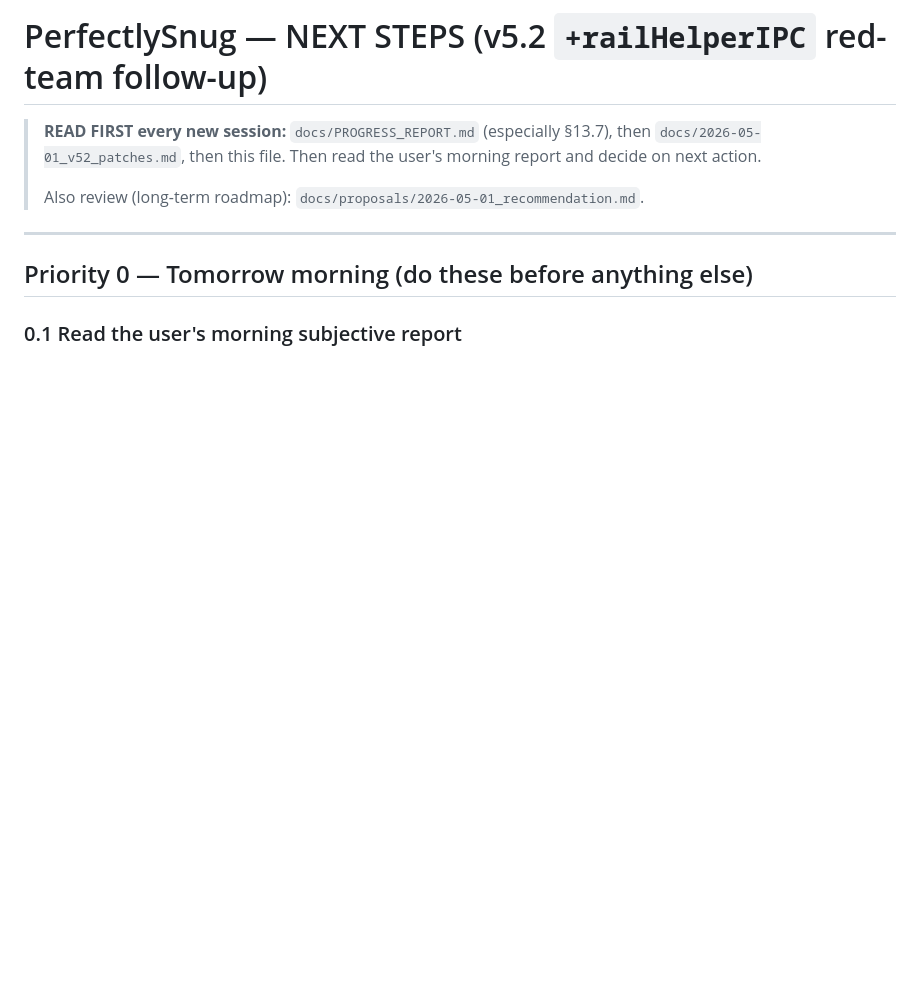
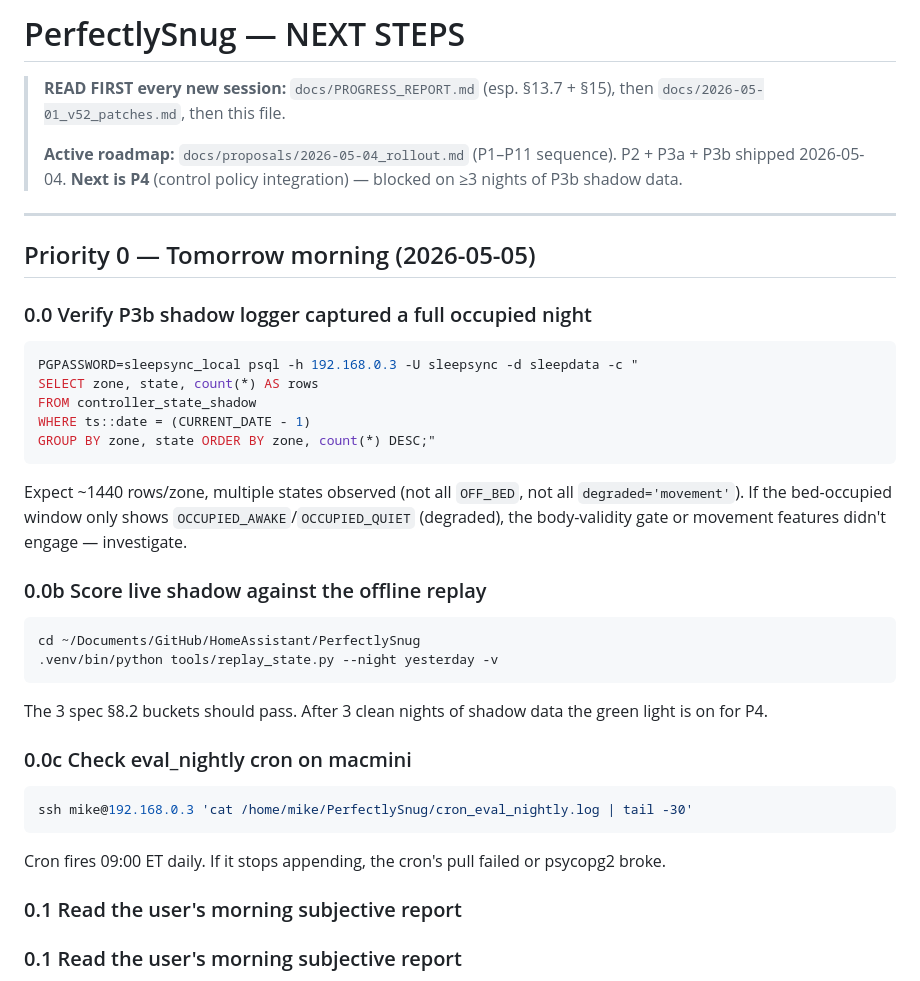
Before and after one commit to mike-mones/PerfectlySnug, a Markdown page: docs/NEXT_STEPS.md, the part around the change. GitHub-like rendering; blank space fills up the shorter version.

````diff
--- a/docs/NEXT_STEPS.md
+++ b/docs/NEXT_STEPS.md
@@ -1,14 +1,51 @@
-# PerfectlySnug — NEXT STEPS (v5.2 `+railHelperIPC` red-team follow-up)
+# PerfectlySnug — NEXT STEPS
 
-> **READ FIRST every new session:** `docs/PROGRESS_REPORT.md` (especially §13.7),
-> then `docs/2026-05-01_v52_patches.md`, then this file. Then read the user's
-> morning report and decide on next action.
+> **READ FIRST every new session:** `docs/PROGRESS_REPORT.md` (esp. §13.7 + §15),
+> then `docs/2026-05-01_v52_patches.md`, then this file.
 >
-> Also review (long-term roadmap): `docs/proposals/2026-05-01_recommendation.md`.
+> **Active roadmap:** `docs/proposals/2026-05-04_rollout.md` (P1–P11 sequence).
+> P2 + P3a + P3b shipped 2026-05-04. **Next is P4** (control policy
+> integration) — blocked on ≥3 nights of P3b shadow data.
 
 ---
 
-## Priority 0 — Tomorrow morning (do these before anything else)
+## Priority 0 — Tomorrow morning (2026-05-05)
+
+### 0.0 Verify P3b shadow logger captured a full occupied night
+
+```bash
+PGPASSWORD=sleepsync_local psql -h 192.168.0.3 -U sleepsync -d sleepdata -c "
+SELECT zone, state, count(*) AS rows
+FROM controller_state_shadow
+WHERE ts::date = (CURRENT_DATE - 1)
+GROUP BY zone, state ORDER BY zone, count(*) DESC;"
+```
+
+Expect ~1440 rows/zone, multiple states observed (not all `OFF_BED`,
+not all `degraded='movement'`). If the bed-occupied window only shows
+`OCCUPIED_AWAKE`/`OCCUPIED_QUIET` (degraded), the body-validity gate
+or movement features didn't engage — investigate.
+
+### 0.0b Score live shadow against the offline replay
+
+```bash
+cd ~/Documents/GitHub/HomeAssistant/PerfectlySnug
+.venv/bin/python tools/replay_state.py --night yesterday -v
+```
+
+The 3 spec §8.2 buckets should pass. After 3 clean nights of shadow
+data the green light is on for P4.
+
+### 0.0c Check eval_nightly cron on macmini
+
+```bash
+ssh mike@192.168.0.3 'cat /home/mike/PerfectlySnug/cron_eval_nightly.log | tail -30'
+```
+
+Cron fires 09:00 ET daily. If it stops appending, the cron's pull
+failed or psycopg2 broke.
+
+### 0.1 Read the user's morning subjective report
 
 ### 0.1 Read the user's morning subjective report
 
````
Also changed, not shown: docs/PROGRESS_REPORT.md (+81 -1 lines).
